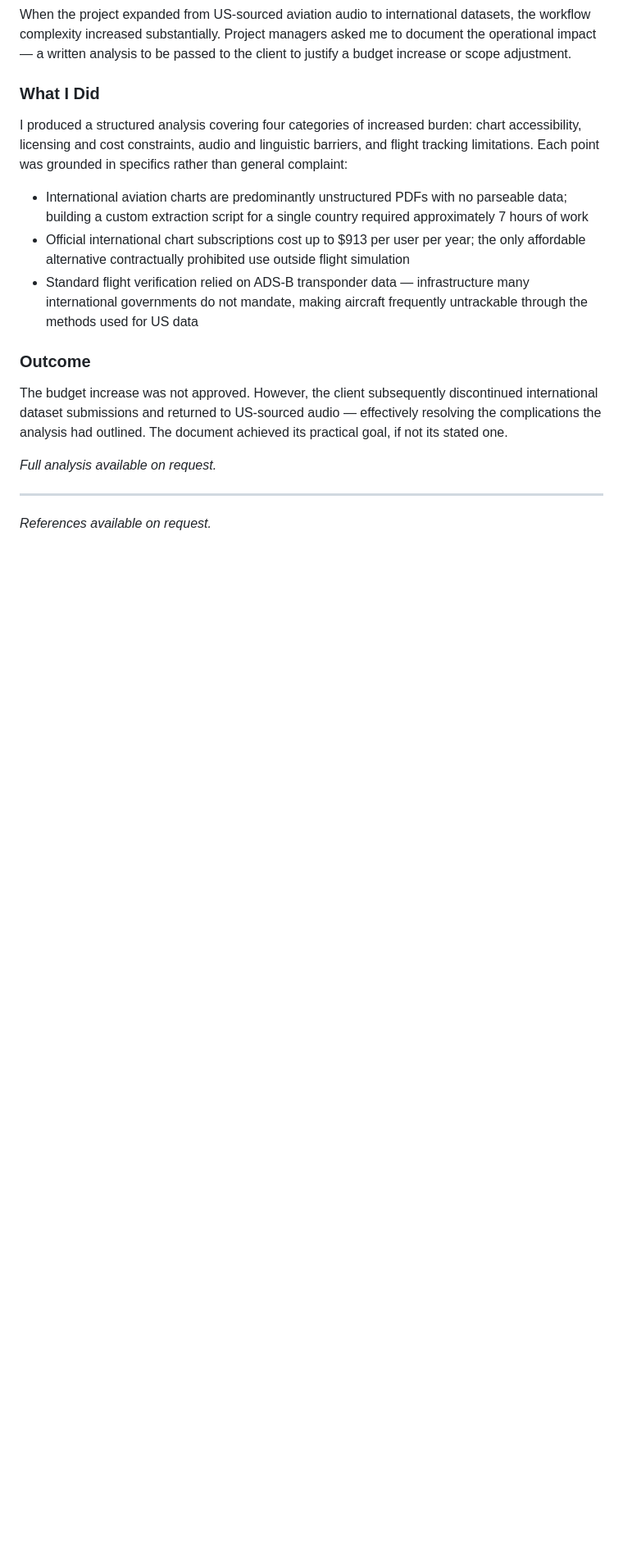
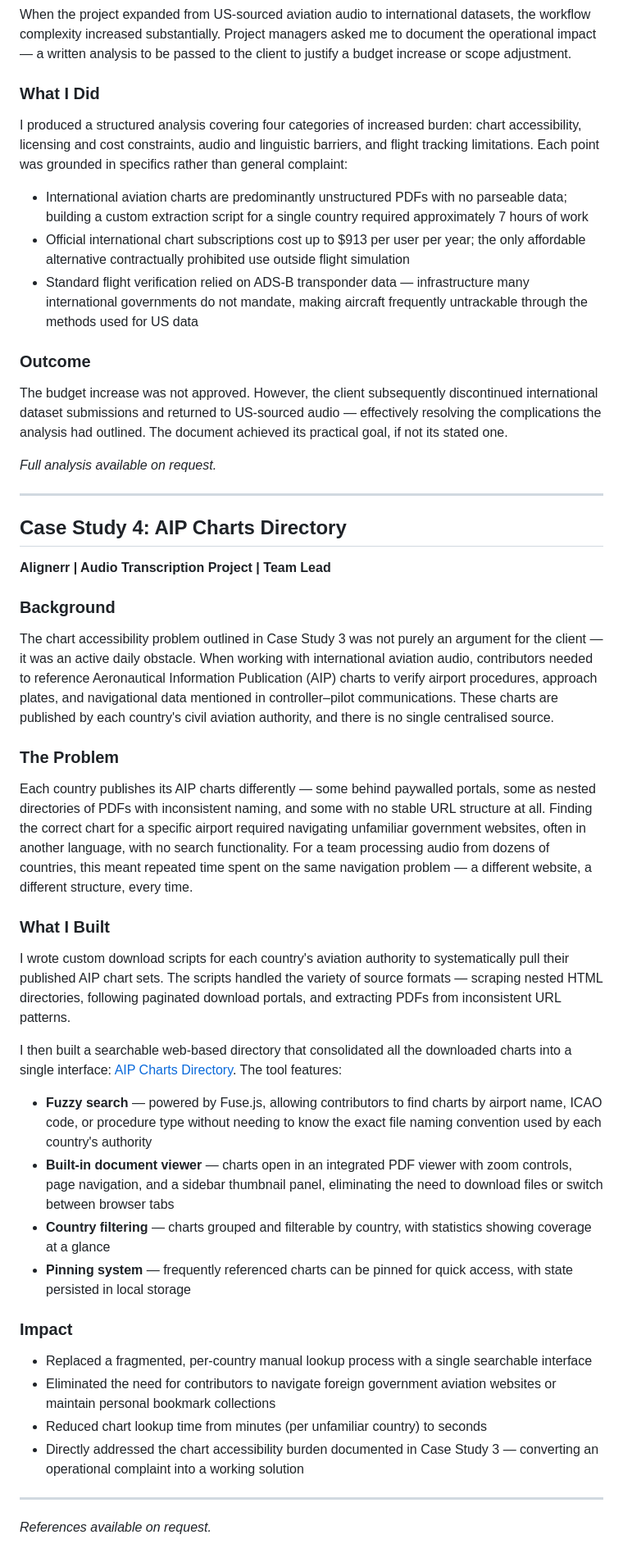
Before and after one commit to ghoshaan/portfolio, a Markdown page: portfolio.md, the part around one of its changes. Shown at 82% size. Rendered like a GitHub page; blank space fills up the shorter version.

Commit message:
Add Case Study 4: AIP Charts Directory

```diff
--- a/portfolio.md
+++ b/portfolio.md
@@ -100,4 +100,36 @@ The budget increase was not approved. However, the client subsequently discontin
 
 ---
 
+## Case Study 4: AIP Charts Directory
+
+**Alignerr | Audio Transcription Project | Team Lead**
+
+### Background
+
+The chart accessibility problem outlined in Case Study 3 was not purely an argument for the client — it was an active daily obstacle. When working with international aviation audio, contributors needed to reference Aeronautical Information Publication (AIP) charts to verify airport procedures, approach plates, and navigational data mentioned in controller–pilot communications. These charts are published by each country's civil aviation authority, and there is no single centralised source.
+
+### The Problem
+
+Each country publishes its AIP charts differently — some behind paywalled portals, some as nested directories of PDFs with inconsistent naming, and some with no stable URL structure at all. Finding the correct chart for a specific airport required navigating unfamiliar government websites, often in another language, with no search functionality. For a team processing audio from dozens of countries, this meant repeated time spent on the same navigation problem — a different website, a different structure, every time.
+
+### What I Built
+
+I wrote custom download scripts for each country's aviation authority to systematically pull their published AIP chart sets. The scripts handled the variety of source formats — scraping nested HTML directories, following paginated download portals, and extracting PDFs from inconsistent URL patterns.
+
+I then built a searchable web-based directory that consolidated all the downloaded charts into a single interface: [AIP Charts Directory](https://ghoshaan.github.io/aip-charts/). The tool features:
+
+- **Fuzzy search** — powered by Fuse.js, allowing contributors to find charts by airport name, ICAO code, or procedure type without needing to know the exact file naming convention used by each country's authority
+- **Built-in document viewer** — charts open in an integrated PDF viewer with zoom controls, page navigation, and a sidebar thumbnail panel, eliminating the need to download files or switch between browser tabs
+- **Country filtering** — charts grouped and filterable by country, with statistics showing coverage at a glance
+- **Pinning system** — frequently referenced charts can be pinned for quick access, with state persisted in local storage
+
+### Impact
+
+- Replaced a fragmented, per-country manual lookup process with a single searchable interface
+- Eliminated the need for contributors to navigate foreign government aviation websites or maintain personal bookmark collections
+- Reduced chart lookup time from minutes (per unfamiliar country) to seconds
+- Directly addressed the chart accessibility burden documented in Case Study 3 — converting an operational complaint into a working solution
+
+---
+
 *References available on request.*
```
Also changed, not shown: other parts of portfolio.md (+1 -1 lines).
